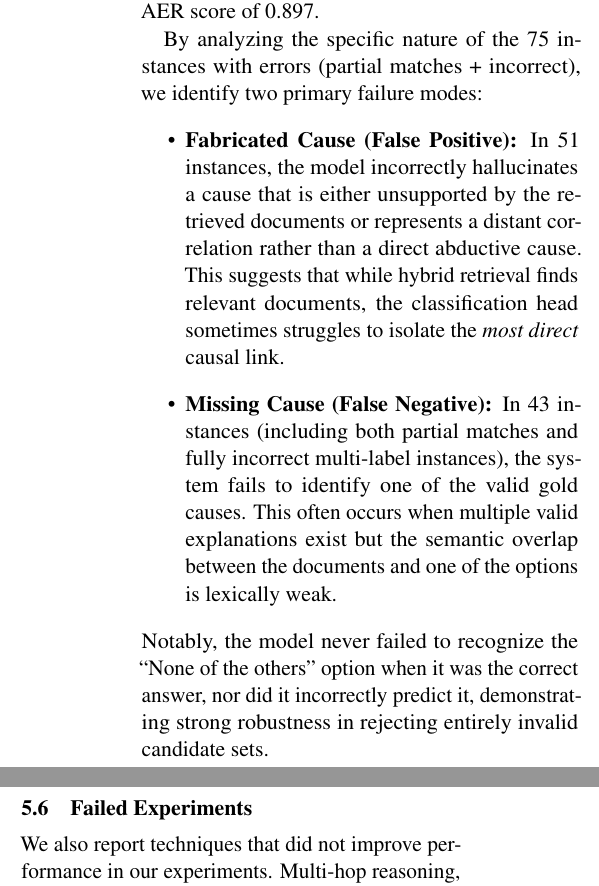
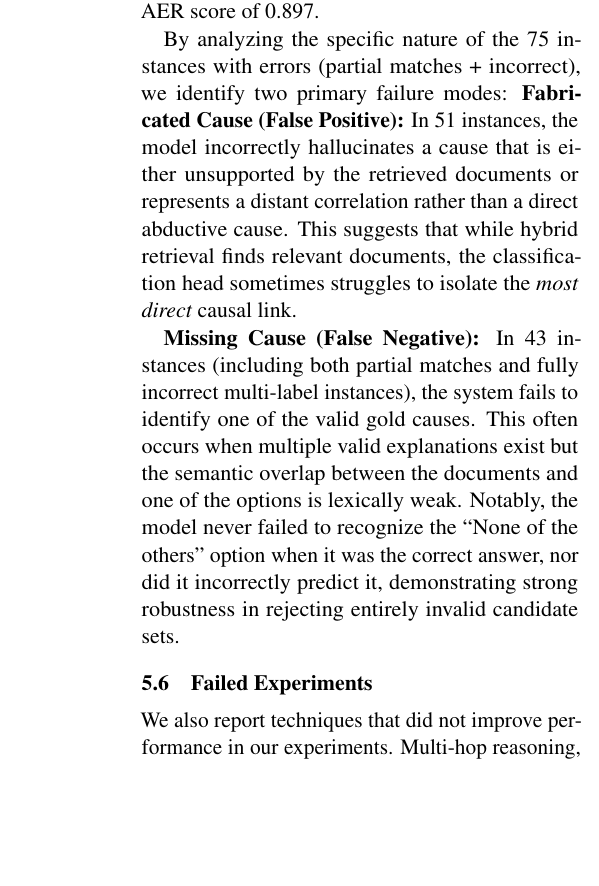
Before and after one commit to technoob05/Sem_Eval_Task12_HCMUS_RepeatedGames, a LaTeX paper (paper/main.tex): two parts of the columns of page 5 of 7 before the commit and part of one column of page 5 of 7 after it, the two joined at a grey line, cut so that both start at the same text, the shorter picture padded with empty space. Compiled offline with pdfLaTeX.

Commit message:
docs: remove bullet points from error analysis section for better flow and space saving

```diff
--- a/paper/main.tex
+++ b/paper/main.tex
@@ -233,10 +233,9 @@ An important finding is that fine-tuning dominates zero-shot prompting even at l
 With the release of the official gold labels for the 612 test instances, we perform a detailed error analysis on our best submission (CausalRAG-32B + Extended LoRA). Our system achieves an exact match on 537 instances (87.7\%), partial matches on 24 instances (3.9\%), and incorrect predictions on 51 instances (8.3\%), resulting in a final official AER score of 0.897.
 
 By analyzing the specific nature of the 75 instances with errors (partial matches + incorrect), we identify two primary failure modes:
-\begin{itemize}
-    \item \textbf{Fabricated Cause (False Positive):} In 51 instances, the model incorrectly hallucinates a cause that is either unsupported by the retrieved documents or represents a distant correlation rather than a direct abductive cause. This suggests that while hybrid retrieval finds relevant documents, the classification head sometimes struggles to isolate the \textit{most direct} causal link.
-    \item \textbf{Missing Cause (False Negative):} In 43 instances (including both partial matches and fully incorrect multi-label instances), the system fails to identify one of the valid gold causes. This often occurs when multiple valid explanations exist but the semantic overlap between the documents and one of the options is lexically weak.
-\end{itemize}
+\textbf{Fabricated Cause (False Positive):} In 51 instances, the model incorrectly hallucinates a cause that is either unsupported by the retrieved documents or represents a distant correlation rather than a direct abductive cause. This suggests that while hybrid retrieval finds relevant documents, the classification head sometimes struggles to isolate the \textit{most direct} causal link.
+
+\textbf{Missing Cause (False Negative):} In 43 instances (including both partial matches and fully incorrect multi-label instances), the system fails to identify one of the valid gold causes. This often occurs when multiple valid explanations exist but the semantic overlap between the documents and one of the options is lexically weak.
 Notably, the model never failed to recognize the ``None of the others'' option when it was the correct answer, nor did it incorrectly predict it, demonstrating strong robustness in rejecting entirely invalid candidate sets.
 
 \subsection{Failed Experiments}
```
Also changed, not shown: paper/main.pdf.
